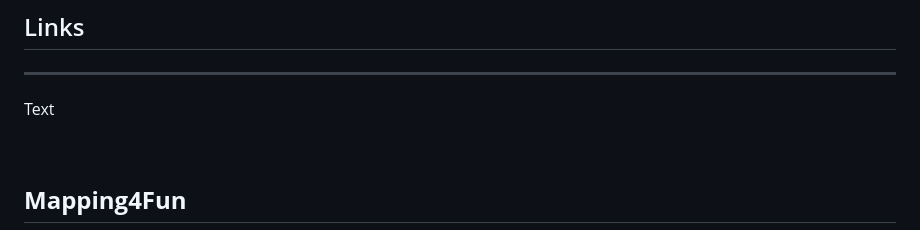
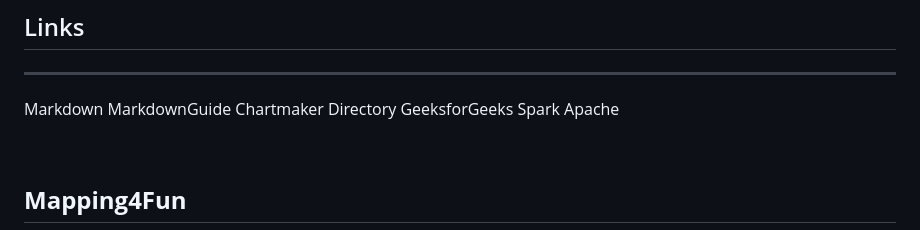
Before and after one commit to vasquezme/leaflet-map, a Markdown page: README.md, the part around the change. GitHub-like rendering.

```diff
--- a/README.md
+++ b/README.md
@@ -212,7 +212,12 @@ Text
 ## Links
 <hr />
 
-Text
+Markdown
+MarkdownGuide
+Chartmaker Directory
+GeeksforGeeks
+Spark Apache
+
 
 <br>
 
```
